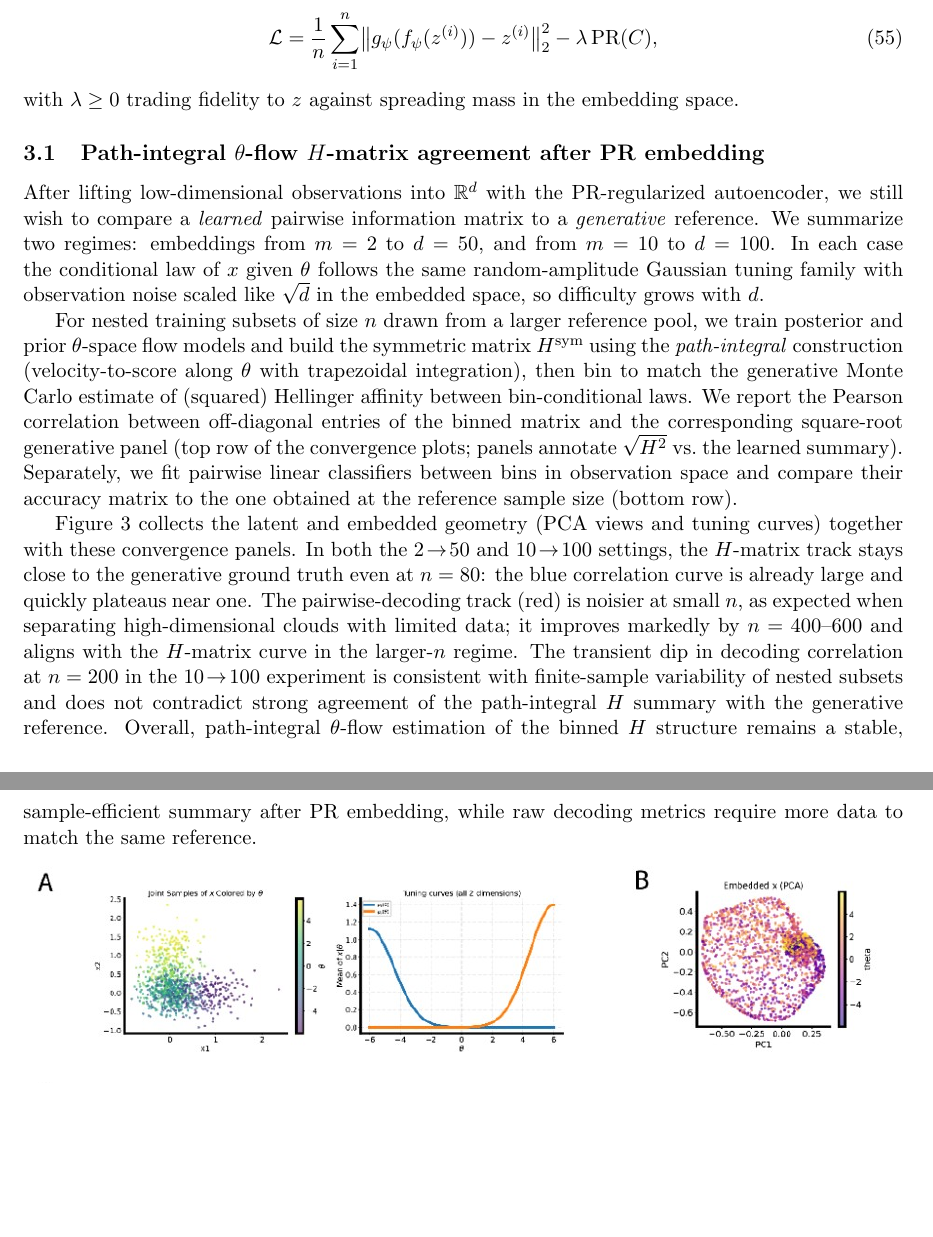
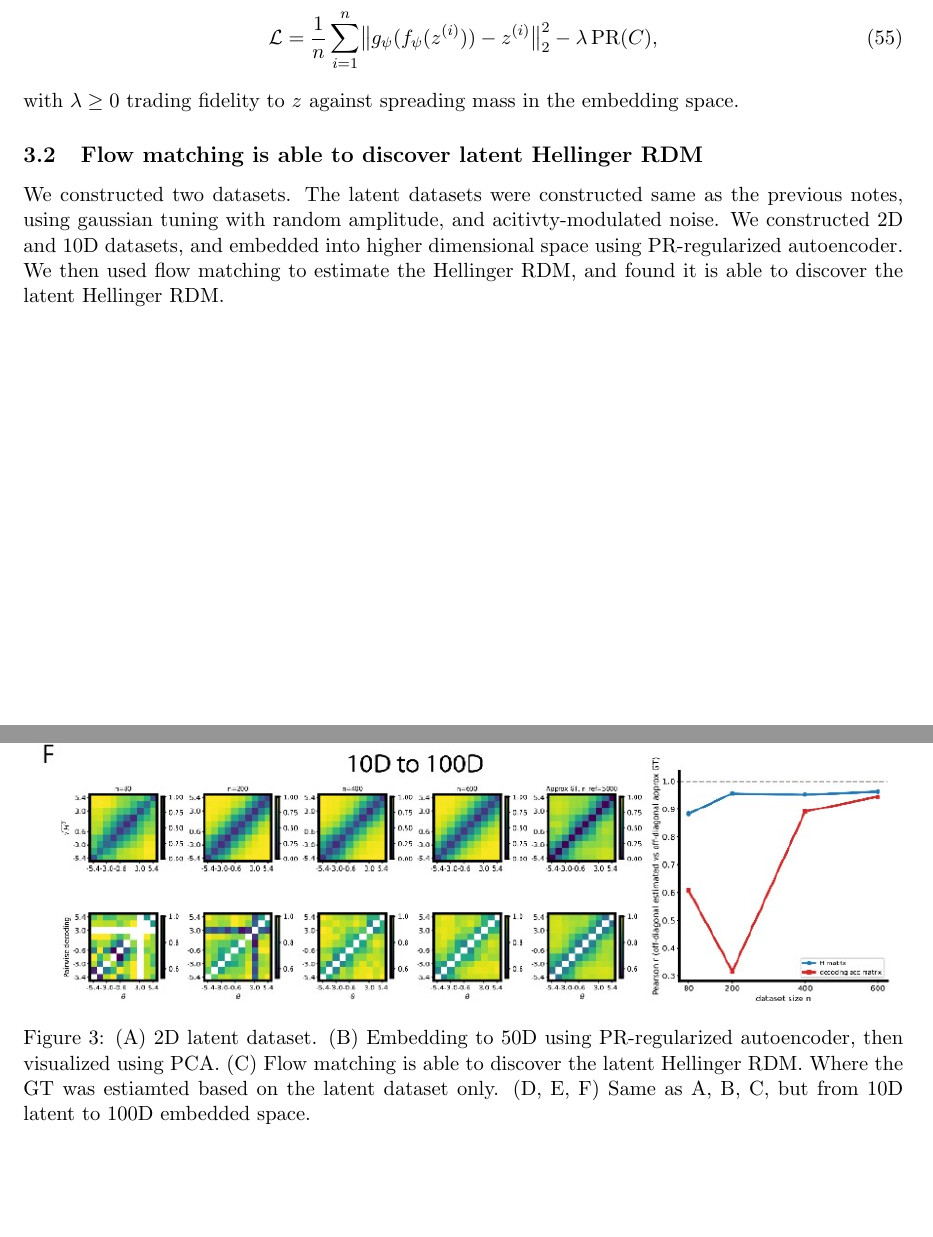
Before and after one commit to AgeYY/score-matching-fisher, a LaTeX document (report/main.tex, which reads report/notes/2026-04-20-pr-regularized-autoencoder.tex): two parts of pages 12 and 13 of 13, joined at a grey line, cut so that both start at the same text, the shorter picture padded with empty space. Compiled offline with pdfLaTeX.

Commit message:
docs(report): update PR autoencoder findings narrative
Refocus the report note on latent Hellinger RDM discovery after PR embedding and refresh the generated PDF to match the revised write-up.

Made-with: Cursor

```diff
--- a/report/notes/2026-04-20-pr-regularized-autoencoder.tex
+++ b/report/notes/2026-04-20-pr-regularized-autoencoder.tex
@@ -28,24 +30,14 @@ The training loss combines reconstruction and encouraging high participation,
 \end{equation}
 with $\lambda \ge 0$ trading fidelity to $z$ against spreading mass in the embedding space.
 
-\subsection{Path-integral $\theta$-flow $H$-matrix agreement after PR embedding}
+\subsection{Flow matching is able to discover latent Hellinger RDM}
 
-After lifting low-dimensional observations into $\mathbb{R}^{d}$ with the PR-regularized autoencoder, we still wish to compare a \emph{learned} pairwise information matrix to a \emph{generative} reference.
-We summarize two regimes: embeddings from $m=2$ to $d=50$, and from $m=10$ to $d=100$.
-In each case the conditional law of $x$ given $\theta$ follows the same random-amplitude Gaussian tuning family with observation noise scaled like $\sqrt{d}$ in the embedded space, so difficulty grows with~$d$.
-
-For nested training subsets of size $n$ drawn from a larger reference pool, we train posterior and prior $\theta$-space flow models and build the symmetric matrix $H^{\mathrm{sym}}$ using the \emph{path-integral} construction (velocity-to-score along $\theta$ with trapezoidal integration), then bin to match the generative Monte Carlo estimate of (squared) Hellinger affinity between bin-conditional laws.
-We report the Pearson correlation between off-diagonal entries of the binned matrix and the corresponding square-root generative panel (top row of the convergence plots; panels annotate $\sqrt{H^{2}}$ vs.\ the learned summary).
-Separately, we fit pairwise linear classifiers between bins in observation space and compare their accuracy matrix to the one obtained at the reference sample size (bottom row).
-
-Figure~\ref{fig:pr-embed-theta-path-integral-h-decoding} collects the latent and embedded geometry (PCA views and tuning curves) together with these convergence panels.
-In both the $2\!\to\!50$ and $10\!\to\!100$ settings, the $H$-matrix track stays close to the generative ground truth even at $n=80$: the blue correlation curve is already large and quickly plateaus near one.
-The pairwise-decoding track (red) is noisier at small~$n$, as expected when separating high-dimensional clouds with limited data; it improves markedly by $n=400$--$600$ and aligns with the $H$-matrix curve in the larger-$n$ regime.
-The transient dip in decoding correlation at $n=200$ in the $10\!\to\!100$ experiment is consistent with finite-sample variability of nested subsets and does not contradict strong agreement of the path-integral $H$ summary with the generative reference.
-Overall, path-integral $\theta$-flow estimation of the binned $H$ structure remains a stable, sample-efficient summary after PR embedding, while raw decoding metrics require more data to match the same reference.
+We constructed two datasets. The latent datasets were constructed same as the previous notes, using gaussian tuning with random amplitude, and acitivty-modulated noise. We constructed 2D and 10D datasets, and embedded into higher dimensional space using PR-regularized autoencoder. We then used flow matching to estimate the Hellinger RDM, and found it is able to discover the latent Hellinger RDM.
 
 \FloatBarrier
 \begin{figure}[!htbp]
   \centering
   \includegraphics[width=\linewidth]{notes/figures/2026-04-20-pr-regularized-autoencoder/pr_embedding_theta_flow_h_decoding.png}
   \caption{%
+  (A) 2D latent dataset. (B) Embedding to 50D using PR-regularized autoencoder, then visualized using PCA. (C) Flow matching is able to discover the latent Hellinger RDM. Where the GT was estiamted based on the latent dataset only. (D, E, F) Same as A, B, C, but from 10D latent to 100D embedded space.
+    }
```
Also changed, not shown: report/main.pdf, report/notes/2026-04-20-pr-regularized-autoencoder.tex (8 more changed lines).
